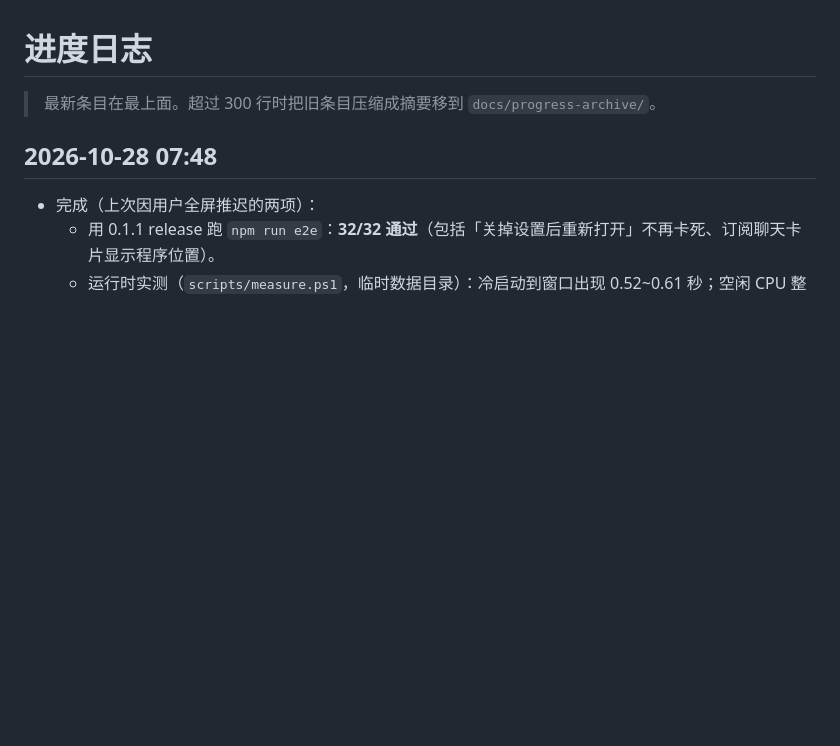
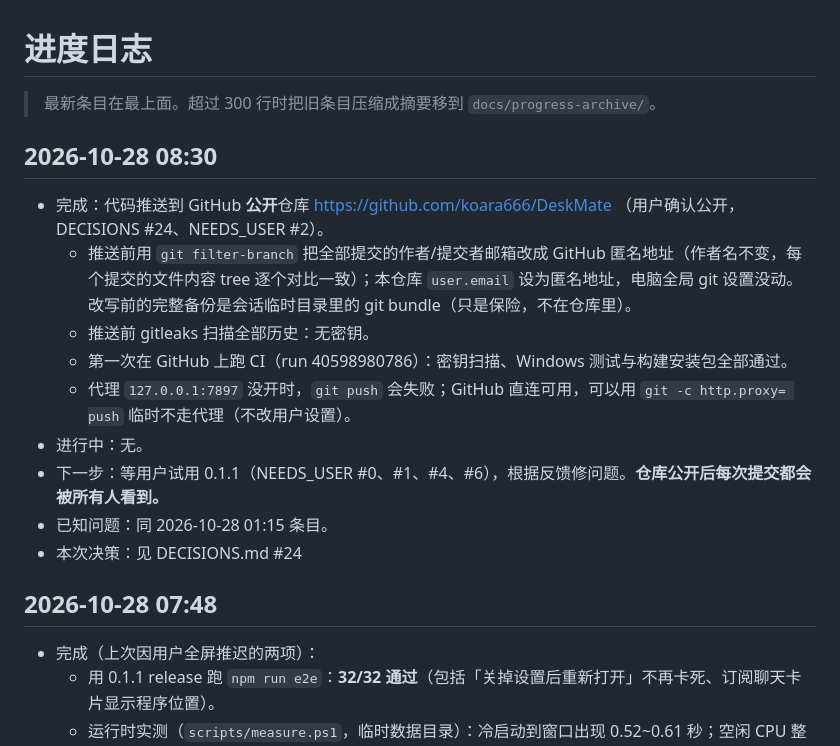
Before and after one commit to koara666/DeskMate, a Markdown page: docs/PROGRESS.md, the part around the change. GitHub-like rendering; blank space fills up the shorter version.

Commit message:
docs: 进度——推送到 GitHub 公开仓库，首次 CI 通过

```diff
--- a/docs/PROGRESS.md
+++ b/docs/PROGRESS.md
@@ -1,6 +1,17 @@
 # 进度日志
 
 > 最新条目在最上面。超过 300 行时把旧条目压缩成摘要移到 `docs/progress-archive/`。
+
+## 2026-10-28 08:30
+- 完成：代码推送到 GitHub **公开**仓库 https://github.com/koara666/DeskMate （用户确认公开，DECISIONS #24、NEEDS_USER #2）。
+  - 推送前用 `git filter-branch` 把全部提交的作者/提交者邮箱改成 GitHub 匿名地址（作者名不变，每个提交的文件内容 tree 逐个对比一致）；本仓库 `user.email` 设为匿名地址，电脑全局 git 设置没动。改写前的完整备份是会话临时目录里的 git bundle（只是保险，不在仓库里）。
+  - 推送前 gitleaks 扫描全部历史：无密钥。
+  - 第一次在 GitHub 上跑 CI（run 40598980786）：密钥扫描、Windows 测试与构建安装包全部通过。
+  - 代理 `127.0.0.1:7897` 没开时，`git push` 会失败；GitHub 直连可用，可以用 `git -c http.proxy= push` 临时不走代理（不改用户设置）。
+- 进行中：无。
+- 下一步：等用户试用 0.1.1（NEEDS_USER #0、#1、#4、#6），根据反馈修问题。**仓库公开后每次提交都会被所有人看到。**
+- 已知问题：同 2026-10-28 01:15 条目。
+- 本次决策：见 DECISIONS.md #24
 
 ## 2026-10-28 07:48
 - 完成（上次因用户全屏推迟的两项）：
```
